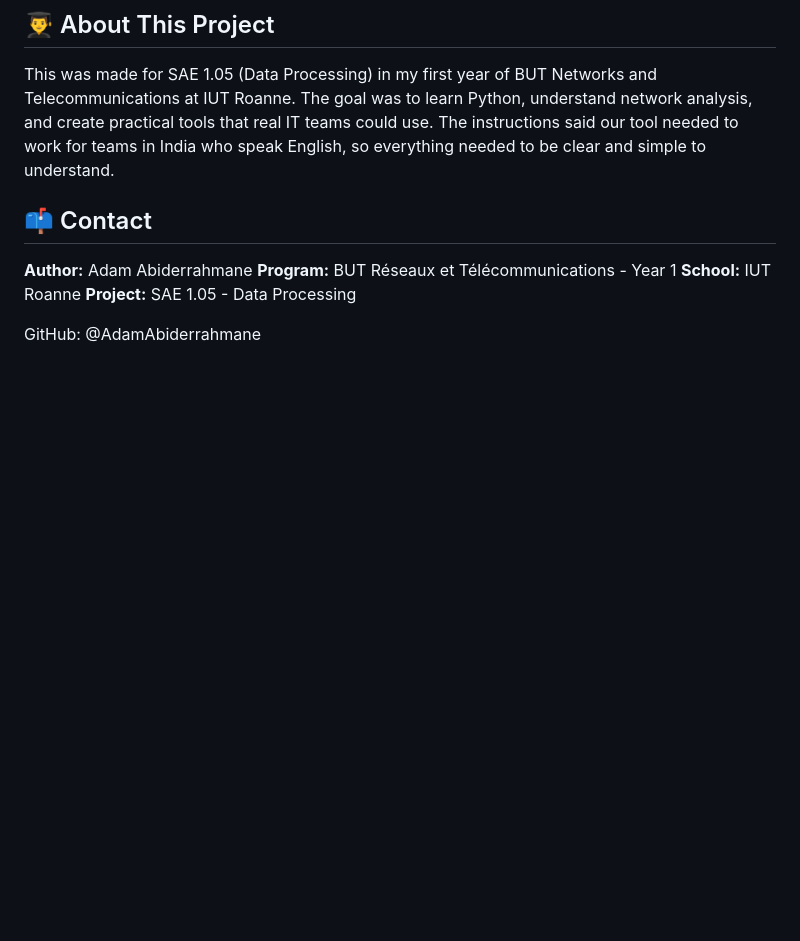
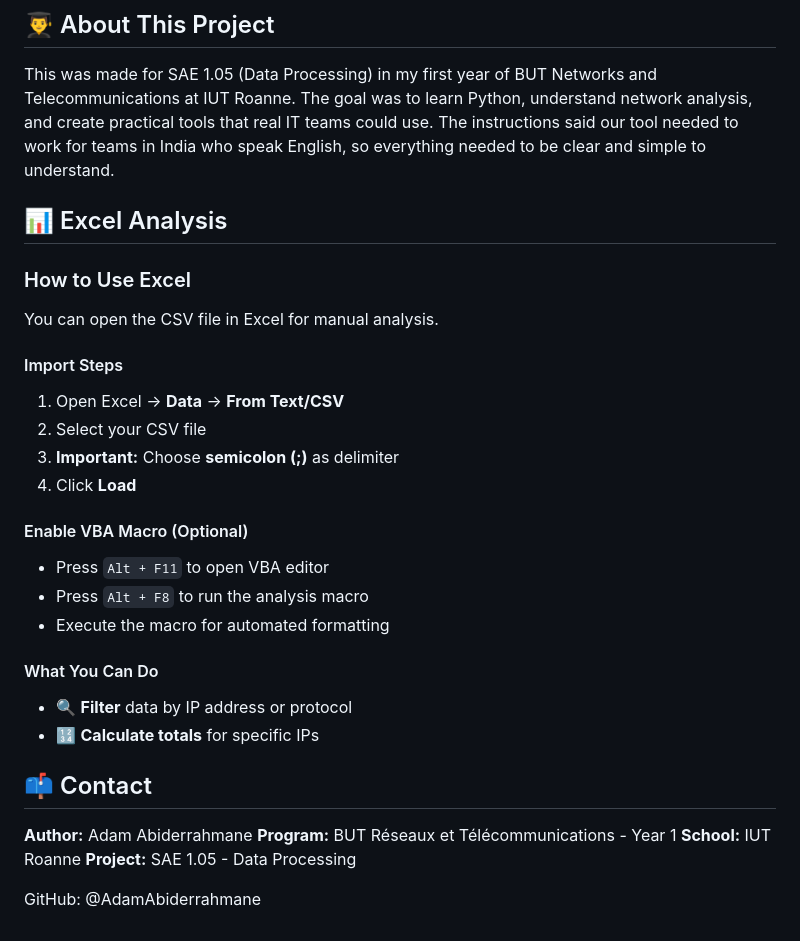
Before and after one commit to AdamAbiderrahmane/SAE1.05, a Markdown page: README.md, the part around the change. Rendered like a GitHub page; blank space fills up the shorter version.

```diff
--- a/README.md
+++ b/README.md
@@ -299,6 +299,30 @@ For our scenario, the Indian production site was having network issues. Using th
 This was made for SAE 1.05 (Data Processing) in my first year of BUT Networks and Telecommunications at IUT Roanne. The goal was to learn Python, understand network analysis, and create practical tools that real IT teams could use.
 The instructions said our tool needed to work for teams in India who speak English, so everything needed to be clear and simple to understand.
 
+## 📊 Excel Analysis
+
+### How to Use Excel
+
+You can open the CSV file in Excel for manual analysis.
+
+#### Import Steps
+
+1. Open Excel → **Data** → **From Text/CSV**
+2. Select your CSV file
+3. **Important:** Choose **semicolon (;)** as delimiter
+4. Click **Load**
+
+#### Enable VBA Macro (Optional)
+
+- Press `Alt + F11` to open VBA editor
+- Press `Alt + F8` to run the analysis macro
+- Execute the macro for automated formatting
+
+#### What You Can Do
+
+- 🔍 **Filter** data by IP address or protocol
+- 🔢 **Calculate totals** for specific IPs
+
 ## 📫 Contact
 **Author:** Adam Abiderrahmane
 **Program:** BUT Réseaux et Télécommunications - Year 1
```
